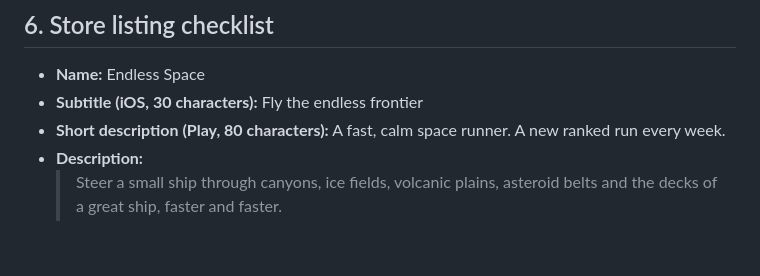
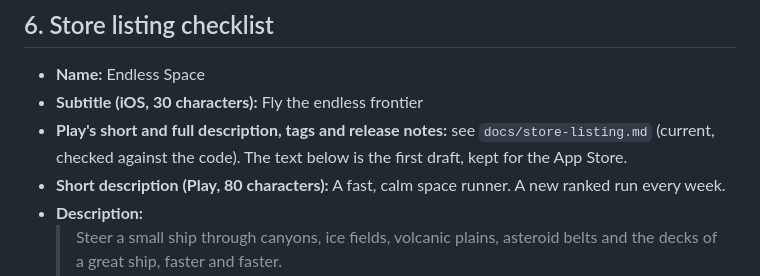
Before and after one commit to tomblack9452/endless, a Markdown page: docs/store.md, the part around the change. GitHub-like rendering; blank space fills up the shorter version.

Commit message:
Store listing for 1.0.5: a new short and full description (the new features in, every claim checked against the code, the ghost is this week's best), tags and release notes

```diff
--- a/docs/store.md
+++ b/docs/store.md
@@ -170,6 +170,9 @@ while to apply.
 
 - **Name:** Endless Space
 - **Subtitle (iOS, 30 characters):** Fly the endless frontier
+- **Play's short and full description, tags and release notes:** see
+  `docs/store-listing.md` (current, checked against the code). The text below
+  is the first draft, kept for the App Store.
 - **Short description (Play, 80 characters):** A fast, calm space runner. A new
   ranked run every week.
 - **Description:**
```
Also changed, not shown: docs/play-console.md (+3 -3 lines), docs/store-listing.md (added, +106 -0 lines).
